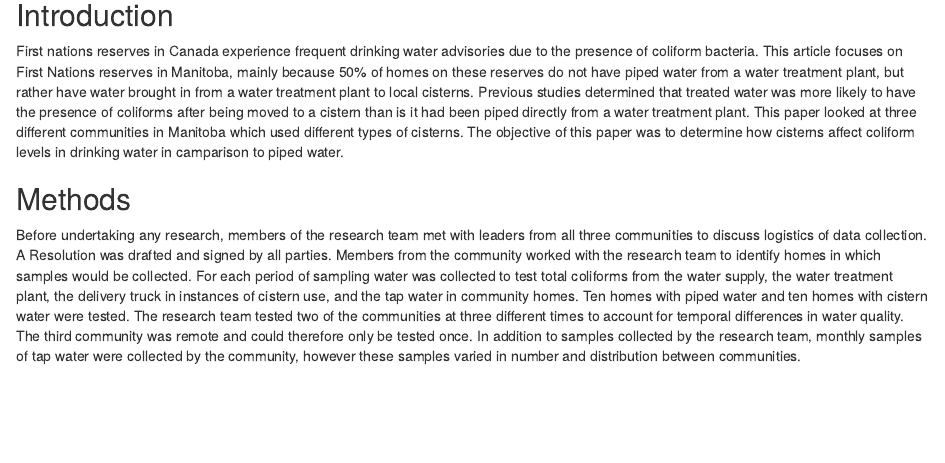
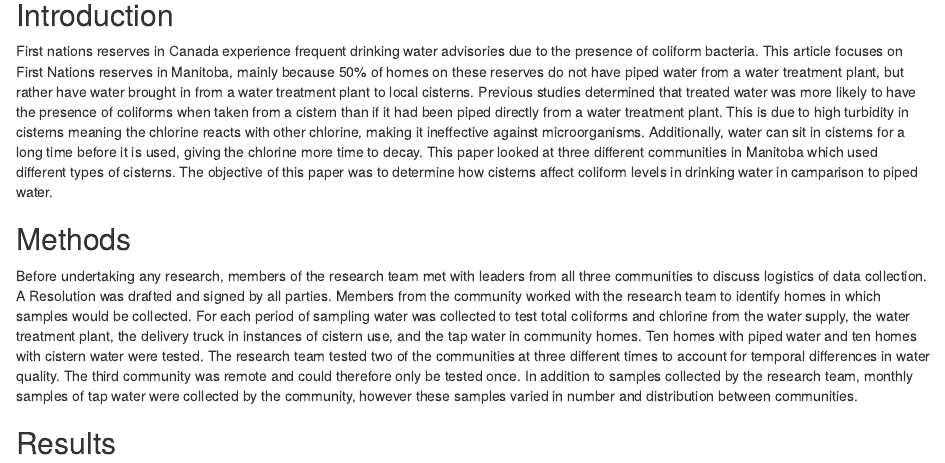
Before and after one commit to mairijo/ENVS_4826_Assignment_5_Musgrave, an R Markdown document (ENVS4826_Assignment5_Musgrave.Rmd): the page in a window 1100 px wide, from 330 px down. Rendered offline with R 4.5, knitr and Pandoc, with nearby package versions.

Commit message:
adding info about chlorine

```diff
--- a/ENVS4826_Assignment5_Musgrave.Rmd
+++ b/ENVS4826_Assignment5_Musgrave.Rmd
@@ -18,7 +18,9 @@ Amarawansha, G. E. A., Zvomuya, F., & Farenhorst, A. (2021). Water delivery syst
 
 
 ## Introduction
-First nations reserves in Canada experience frequent drinking water advisories due to the presence of coliform bacteria. This article focuses on First Nations reserves in Manitoba, mainly because 50% of homes on these reserves do not have piped water from a water treatment plant, but rather have water brought in from a water treatment plant to local cisterns. Previous studies determined that treated water was more likely to have the presence of coliforms after being moved to a cistern than is it had been piped directly from a water treatment plant. This paper looked at three different communities in Manitoba which used different types of cisterns. The objective of this paper was to determine how cisterns affect coliform levels in drinking water in camparison to piped water.
+First nations reserves in Canada experience frequent drinking water advisories due to the presence of coliform bacteria. This article focuses on First Nations reserves in Manitoba, mainly because 50% of homes on these reserves do not have piped water from a water treatment plant, but rather have water brought in from a water treatment plant to local cisterns. Previous studies determined that treated water was more likely to have the presence of coliforms when taken from a cistern than if it had been piped directly from a water treatment plant. This is due to high turbidity in cisterns meaning the chlorine reacts with other chlorine, making it ineffective against microorganisms. Additionally, water can sit in cisterns for a long time before it is used, giving the chlorine more time to decay.  This paper looked at three different communities in Manitoba which used different types of cisterns. The objective of this paper was to determine how cisterns affect coliform levels in drinking water in camparison to piped water.
 
 ## Methods
-Before undertaking any research, members of the research team met with leaders from all three communities to discuss logistics of data collection. A Resolution was drafted and signed by all parties. Members from the community worked with the research team to identify homes in which samples would be collected. For each period of sampling water was collected to test total coliforms from the water supply, the water treatment plant, the delivery truck in instances of cistern use, and the tap water in community homes. Ten homes with piped water and ten homes with cistern water were tested. The research team tested two of the communities at three different times to account for temporal  differences in water quality. The third community was remote and could therefore only be tested once. In addition to samples collected by the research team, monthly samples of tap water were collected by the community, however these samples varied in number and distribution between communities.
+Before undertaking any research, members of the research team met with leaders from all three communities to discuss logistics of data collection. A Resolution was drafted and signed by all parties. Members from the community worked with the research team to identify homes in which samples would be collected. For each period of sampling water was collected to test total coliforms and chlorine from the water supply, the water treatment plant, the delivery truck in instances of cistern use, and the tap water in community homes. Ten homes with piped water and ten homes with cistern water were tested. The research team tested two of the communities at three different times to account for temporal  differences in water quality. The third community was remote and could therefore only be tested once. In addition to samples collected by the research team, monthly samples of tap water were collected by the community, however these samples varied in number and distribution between communities.
+
+## Results
```
